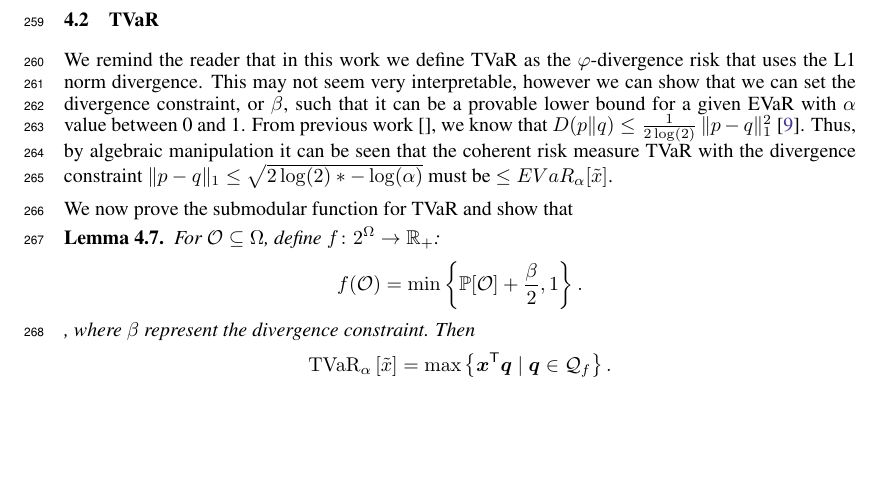
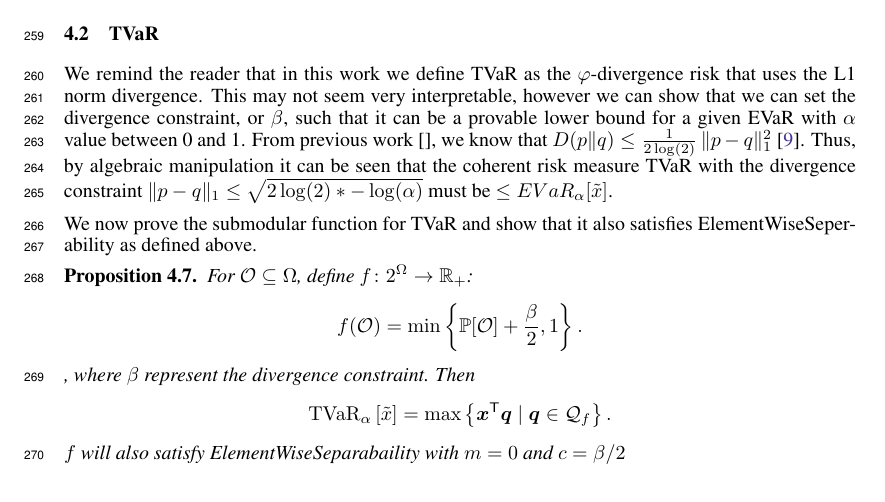
Before and after one commit to GersiD/FastCVaR, a LaTeX paper (main.tex): part of page 8 of 18, cut so that both start at the same text, the shorter picture padded with empty space. Compiled offline with pdfLaTeX.

Commit message:
Update on Overleaf.

```diff
--- a/main.tex
+++ b/main.tex
@@ -518,8 +518,10 @@ We show below, we can construct $q$ such that $q(\mathcal{O}) =\min\left\{\frac{
 We remind the reader that in this work we define TVaR as the $\varphi$-divergence risk that uses the L1 norm divergence. This may not seem very interpretable, however we can show that we can set the divergence constraint, or $\beta$, such that it can be a provable lower bound for a given EVaR with $\alpha$ value between 0 and 1.
 From previous work \cite{}, we know that $D(p\|q) \leq \frac{1}{2 \log(2)} \, \|p - q\|_1^2$ \cite{Iyengar2005}. Thus, by algebraic manipulation it can be seen that the coherent risk measure TVaR with the divergence constraint $\|p - q\|_1 \leq \sqrt{2 \log(2) *-\log(\alpha)}$  must be $\leq EVaR_\alpha[\tilde{x}]$.
 
-We now prove the submodular function for TVaR and show that
-\begin{lemma}
+We now prove the submodular function for TVaR and show that it also satisfies ElementWiseSeperability as defined above.
+\begin{proposition}
+
+
   For $\mathcal{O} \subseteq \Omega$, define $f\colon 2^{\Omega} \to \Real_+$:
   \[
     f(\mathcal{O}) = \min\left\{\mathbb{P}[\mathcal{O}] + \frac{\beta}{2}, 1\right\}
@@ -528,7 +530,8 @@ We now prove the submodular function for TVaR and show that
   Then \[
   \tvar{\alpha }{\tilde{x} } = \max \left\{\bm{x}\tr \bm{q} \mid  \bm{q} \in \mathcal{Q}_f\right\}.
   \]
-\end{lemma}
+  $f$ will also satisfy ElementWiseSeparabaility with $m = 0$ and $c = \beta/2$
+\end{proposition}
 \begin{proof}
   \mm{the first sentence is not needed}Due to the set of constraints, we know that $f(\mathcal{O})$ must be $\leq {\mathbb{P}[\mathcal{O}]} + \frac{\beta}{2}$ as if $f(\mathcal{O}) \geq \frac{\beta}{2} +  {\mathbb{P}[\mathcal{O}]} $ , then $f(\mathcal{\not\subset\mathcal{O}})$ must be $< \mathbb{P}[\mathcal{O}] - \frac{\beta}{2}$ in order for the sum constraint of the simplex to equal 1, thus violating the l1 Norm constraint.
 
```
